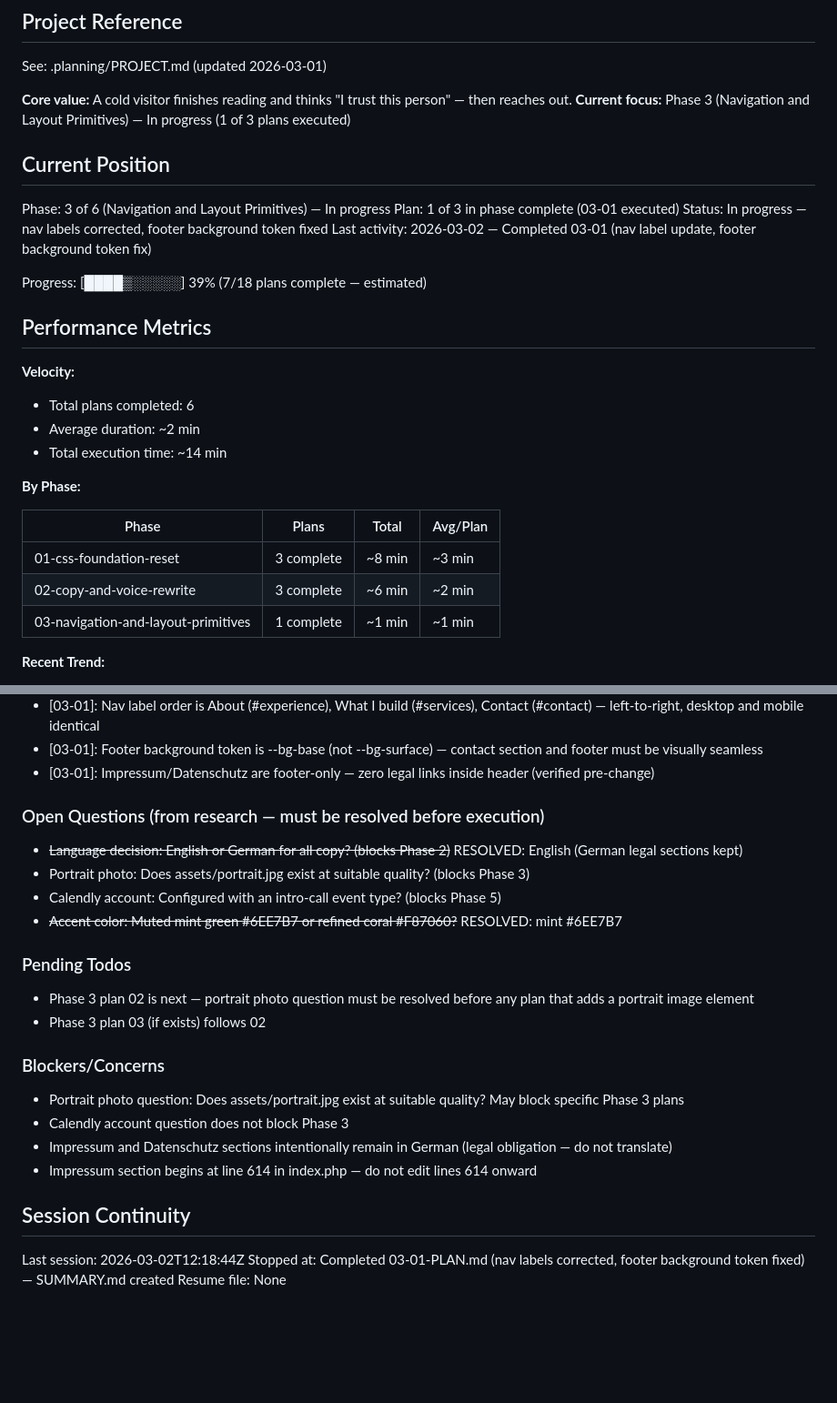
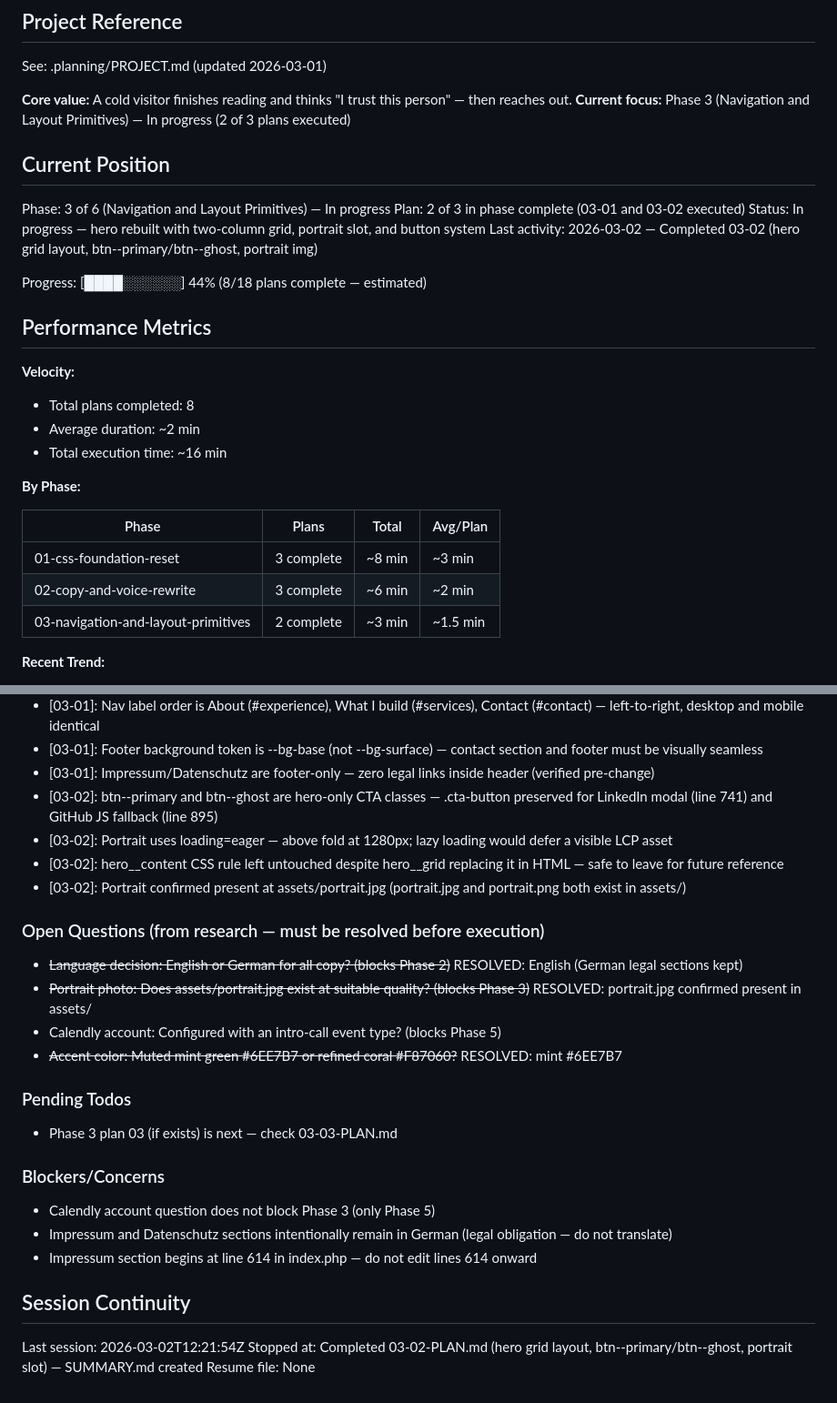
Before and after one commit to Amerigo2020/Website, a Markdown page: .planning/STATE.md, 2 parts joined by grey strips. Shown at 91% size. Drawn GitHub-style; blank space fills up the shorter version.

Commit message:
docs(03-02): complete hero-grid-and-button-system plan
Tasks completed: 2/2
- Task 1: Rebuild hero HTML in index.php
- Task 2: Add hero grid CSS and button system to app.css

SUMMARY: .planning/phases/03-navigation-and-layout-primitives/03-02-SUMMARY.md

```diff
--- a/.planning/STATE.md
+++ b/.planning/STATE.md
@@ -5,23 +5,23 @@
 See: .planning/PROJECT.md (updated 2026-03-01)
 
 **Core value:** A cold visitor finishes reading and thinks "I trust this person" — then reaches out.
-**Current focus:** Phase 3 (Navigation and Layout Primitives) — In progress (1 of 3 plans executed)
+**Current focus:** Phase 3 (Navigation and Layout Primitives) — In progress (2 of 3 plans executed)
 
 ## Current Position
 
 Phase: 3 of 6 (Navigation and Layout Primitives) — In progress
-Plan: 1 of 3 in phase complete (03-01 executed)
-Status: In progress — nav labels corrected, footer background token fixed
-Last activity: 2026-03-02 — Completed 03-01 (nav label update, footer background token fix)
+Plan: 2 of 3 in phase complete (03-01 and 03-02 executed)
+Status: In progress — hero rebuilt with two-column grid, portrait slot, and button system
+Last activity: 2026-03-02 — Completed 03-02 (hero grid layout, btn--primary/btn--ghost, portrait img)
 
-Progress: [████▒░░░░░] 39% (7/18 plans complete — estimated)
+Progress: [████░░░░░░] 44% (8/18 plans complete — estimated)
 
 ## Performance Metrics
 
 **Velocity:**
-- Total plans completed: 6
+- Total plans completed: 8
 - Average duration: ~2 min
-- Total execution time: ~14 min
+- Total execution time: ~16 min
 
 **By Phase:**
 
@@ -29,7 +29,7 @@ Progress: [████▒░░░░░] 39% (7/18 plans complete — estimate
 |-------|-------|-------|----------|
 | 01-css-foundation-reset | 3 complete | ~8 min | ~3 min |
 | 02-copy-and-voice-rewrite | 3 complete | ~6 min | ~2 min |
-| 03-navigation-and-layout-primitives | 1 complete | ~1 min | ~1 min |
+| 03-navigation-and-layout-primitives | 2 complete | ~3 min | ~1.5 min |
 
 **Recent Trend:**
 - Last 5 plans: ~2 min
@@ -75,28 +75,30 @@ Recent decisions affecting current work:
 - [03-01]: Nav label order is About (#experience), What I build (#services), Contact (#contact) — left-to-right, desktop and mobile identical
 - [03-01]: Footer background token is --bg-base (not --bg-surface) — contact section and footer must be visually seamless
 - [03-01]: Impressum/Datenschutz are footer-only — zero legal links inside header (verified pre-change)
+- [03-02]: btn--primary and btn--ghost are hero-only CTA classes — .cta-button preserved for LinkedIn modal (line 741) and GitHub JS fallback (line 895)
+- [03-02]: Portrait uses loading=eager — above fold at 1280px; lazy loading would defer a visible LCP asset
+- [03-02]: hero__content CSS rule left untouched despite hero__grid replacing it in HTML — safe to leave for future reference
+- [03-02]: Portrait confirmed present at assets/portrait.jpg (portrait.jpg and portrait.png both exist in assets/)
 
 ### Open Questions (from research — must be resolved before execution)
 
 - ~~Language decision: English or German for all copy? (blocks Phase 2)~~ RESOLVED: English (German legal sections kept)
-- Portrait photo: Does assets/portrait.jpg exist at suitable quality? (blocks Phase 3)
+- ~~Portrait photo: Does assets/portrait.jpg exist at suitable quality? (blocks Phase 3)~~ RESOLVED: portrait.jpg confirmed present in assets/
 - Calendly account: Configured with an intro-call event type? (blocks Phase 5)
 - ~~Accent color: Muted mint green #6EE7B7 or refined coral #F87060?~~ RESOLVED: mint #6EE7B7
 
 ### Pending Todos
 
-- Phase 3 plan 02 is next — portrait photo question must be resolved before any plan that adds a portrait image element
-- Phase 3 plan 03 (if exists) follows 02
+- Phase 3 plan 03 (if exists) is next — check 03-03-PLAN.md
 
 ### Blockers/Concerns
 
-- Portrait photo question: Does assets/portrait.jpg exist at suitable quality? May block specific Phase 3 plans
-- Calendly account question does not block Phase 3
+- Calendly account question does not block Phase 3 (only Phase 5)
 - Impressum and Datenschutz sections intentionally remain in German (legal obligation — do not translate)
 - Impressum section begins at line 614 in index.php — do not edit lines 614 onward
 
 ## Session Continuity
 
-Last session: 2026-03-02T12:18:44Z
-Stopped at: Completed 03-01-PLAN.md (nav labels corrected, footer background token fixed) — SUMMARY.md created
+Last session: 2026-03-02T12:21:54Z
+Stopped at: Completed 03-02-PLAN.md (hero grid layout, btn--primary/btn--ghost, portrait slot) — SUMMARY.md created
 Resume file: None
```
Also changed, not shown: 1 other file.
